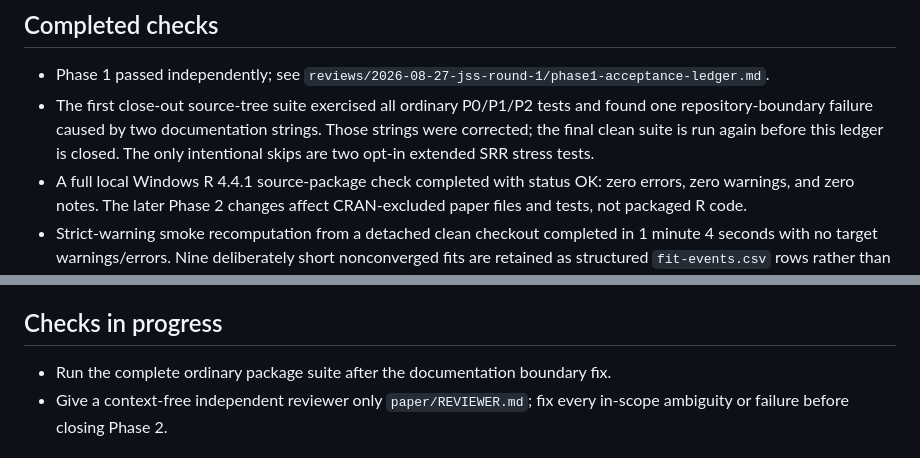
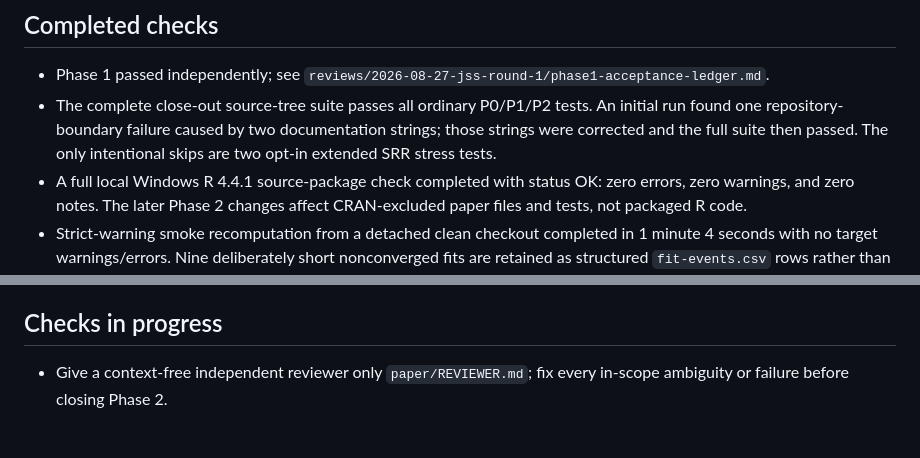
Before and after one commit to ahibbert/gamlss.longitudinal, a Markdown page: paper/verification-status.md, 2 parts joined by grey strips. Rendered like a GitHub page.

Commit message:
Close final package-suite gate

```diff
--- a/paper/verification-status.md
+++ b/paper/verification-status.md
@@ -14,11 +14,10 @@ author-side recomputation.
 
 - Phase 1 passed independently; see
   `reviews/2026-08-27-jss-round-1/phase1-acceptance-ledger.md`.
-- The first close-out source-tree suite exercised all ordinary P0/P1/P2 tests
-  and found one repository-boundary failure caused by two documentation
-  strings. Those strings were corrected; the final clean suite is run again
-  before this ledger is closed. The only intentional skips are two opt-in
-  extended SRR stress tests.
+- The complete close-out source-tree suite passes all ordinary P0/P1/P2 tests.
+  An initial run found one repository-boundary failure caused by two
+  documentation strings; those strings were corrected and the full suite then
+  passed. The only intentional skips are two opt-in extended SRR stress tests.
 - A full local Windows R 4.4.1 source-package check completed with status OK:
   zero errors, zero warnings, and zero notes. The later Phase 2 changes affect
   CRAN-excluded paper files and tests, not packaged R code.
@@ -63,7 +62,6 @@ author-side recomputation.
 
 ## Checks in progress
 
-- Run the complete ordinary package suite after the documentation boundary fix.
 - Give a context-free independent reviewer only `paper/REVIEWER.md`; fix every
   in-scope ambiguity or failure before closing Phase 2.
 
```
Also changed, not shown: paper/phase2-acceptance-ledger.md (+1 -1 lines).
